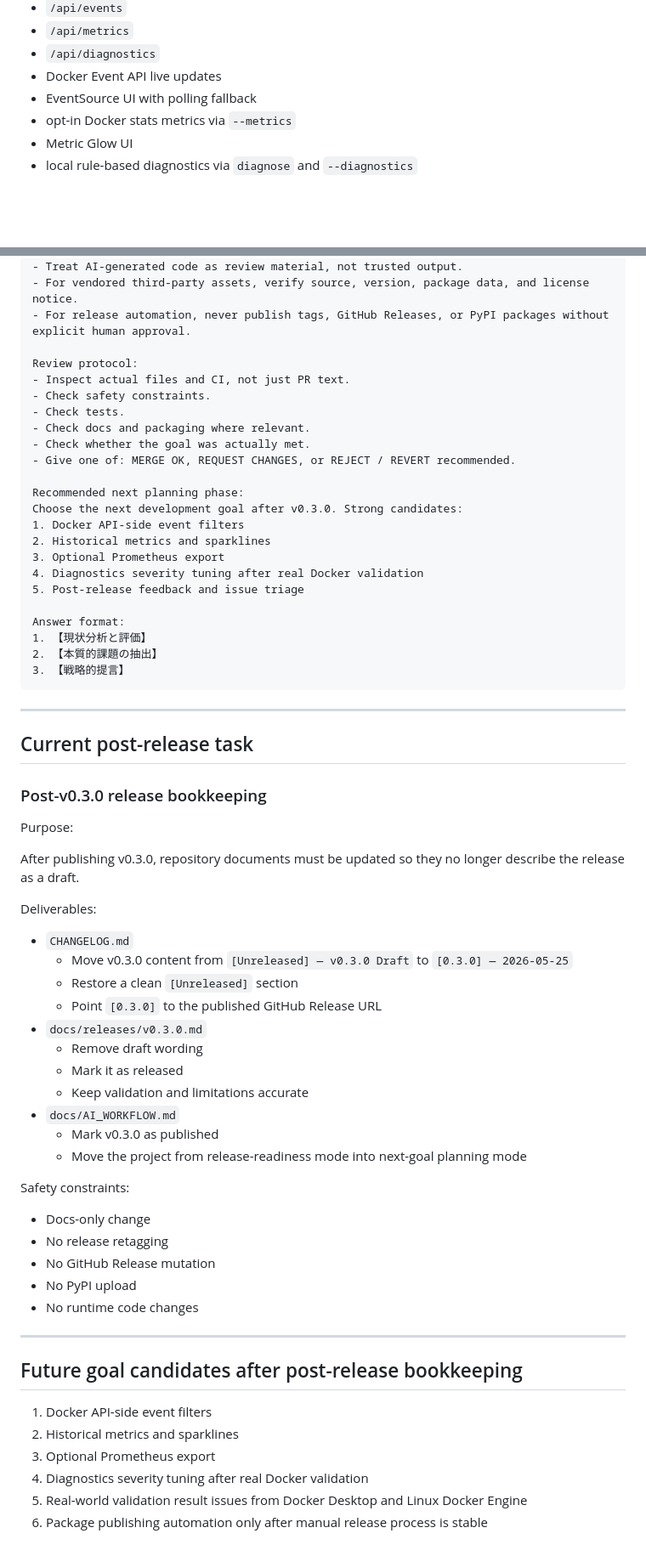
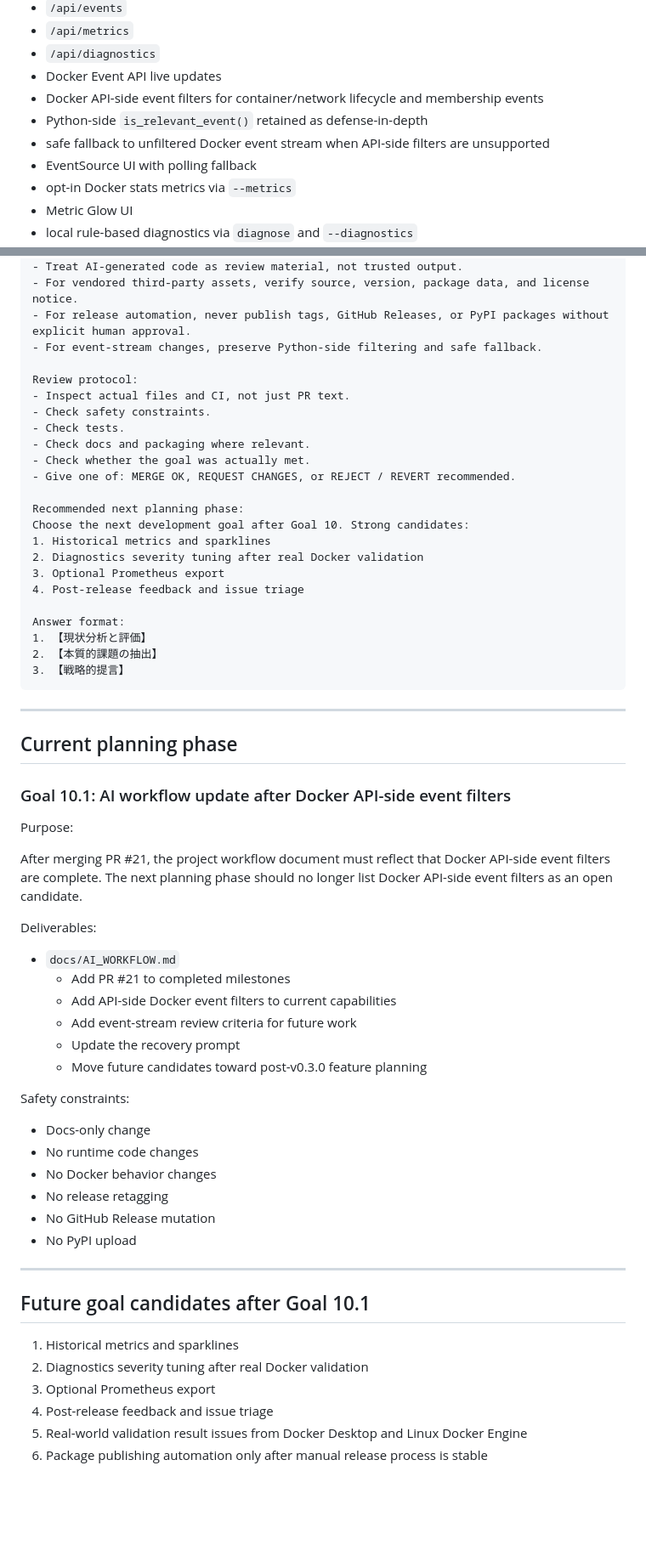
Before and after one commit to hiroshitanaka-creator/Docker-Topology-Live, a Markdown page: docs/AI_WORKFLOW.md, 2 parts joined by grey strips. Shown at 85% size. GitHub-like rendering; blank space fills up the shorter version.

Commit message:
Update AI workflow after event filters

```diff
--- a/docs/AI_WORKFLOW.md
+++ b/docs/AI_WORKFLOW.md
@@ -61,6 +63,9 @@ Current capabilities:
 - `/api/metrics`
 - `/api/diagnostics`
 - Docker Event API live updates
+- Docker API-side event filters for container/network lifecycle and membership events
+- Python-side `is_relevant_event()` retained as defense-in-depth
+- safe fallback to unfiltered Docker event stream when API-side filters are unsupported
 - EventSource UI with polling fallback
 - opt-in Docker stats metrics via `--metrics`
 - Metric Glow UI
@@ -219,6 +228,7 @@ Permanent constraints:
 - Treat AI-generated code as review material, not trusted output.
 - For vendored third-party assets, verify source, version, package data, and license notice.
 - For release automation, never publish tags, GitHub Releases, or PyPI packages without explicit human approval.
+- For event-stream changes, preserve Python-side filtering and safe fallback.
 
 Review protocol:
 - Inspect actual files and CI, not just PR text.
@@ -229,12 +239,11 @@ Review protocol:
 - Give one of: MERGE OK, REQUEST CHANGES, or REJECT / REVERT recommended.
 
 Recommended next planning phase:
-Choose the next development goal after v0.3.0. Strong candidates:
-1. Docker API-side event filters
-2. Historical metrics and sparklines
+Choose the next development goal after Goal 10. Strong candidates:
+1. Historical metrics and sparklines
+2. Diagnostics severity tuning after real Docker validation
 3. Optional Prometheus export
-4. Diagnostics severity tuning after real Docker validation
-5. Post-release feedback and issue triage
+4. Post-release feedback and issue triage
 
 Answer format:
 1. 【現状分析と評価】
@@ -244,43 +253,39 @@ Answer format:
 
 ---
 
-## Current post-release task
+## Current planning phase
 
-### Post-v0.3.0 release bookkeeping
+### Goal 10.1: AI workflow update after Docker API-side event filters
 
 Purpose:
 
-After publishing v0.3.0, repository documents must be updated so they no longer describe the release as a draft.
+After merging PR #21, the project workflow document must reflect that Docker API-side event filters are complete. The next planning phase should no longer list Docker API-side event filters as an open candidate.
 
 Deliverables:
 
-- `CHANGELOG.md`
-  - Move v0.3.0 content from `[Unreleased] — v0.3.0 Draft` to `[0.3.0] — 2026-05-25`
-  - Restore a clean `[Unreleased]` section
-  - Point `[0.3.0]` to the published GitHub Release URL
-- `docs/releases/v0.3.0.md`
-  - Remove draft wording
-  - Mark it as released
-  - Keep validation and limitations accurate
 - `docs/AI_WORKFLOW.md`
-  - Mark v0.3.0 as published
-  - Move the project from release-readiness mode into next-goal planning mode
+  - Add PR #21 to completed milestones
+  - Add API-side Docker event filters to current capabilities
+  - Add event-stream review criteria for future work
+  - Update the recovery prompt
+  - Move future candidates toward post-v0.3.0 feature planning
 
 Safety constraints:
 
 - Docs-only change
+- No runtime code changes
+- No Docker behavior changes
 - No release retagging
 - No GitHub Release mutation
 - No PyPI upload
-- No runtime code changes
 
 ---
 
-## Future goal candidates after post-release bookkeeping
+## Future goal candidates after Goal 10.1
 
-1. Docker API-side event filters
-2. Historical metrics and sparklines
+1. Historical metrics and sparklines
+2. Diagnostics severity tuning after real Docker validation
 3. Optional Prometheus export
-4. Diagnostics severity tuning after real Docker validation
+4. Post-release feedback and issue triage
 5. Real-world validation result issues from Docker Desktop and Linux Docker Engine
 6. Package publishing automation only after manual release process is stable
```
Also changed, not shown: other parts of docs/AI_WORKFLOW.md (+6 -0 lines).
